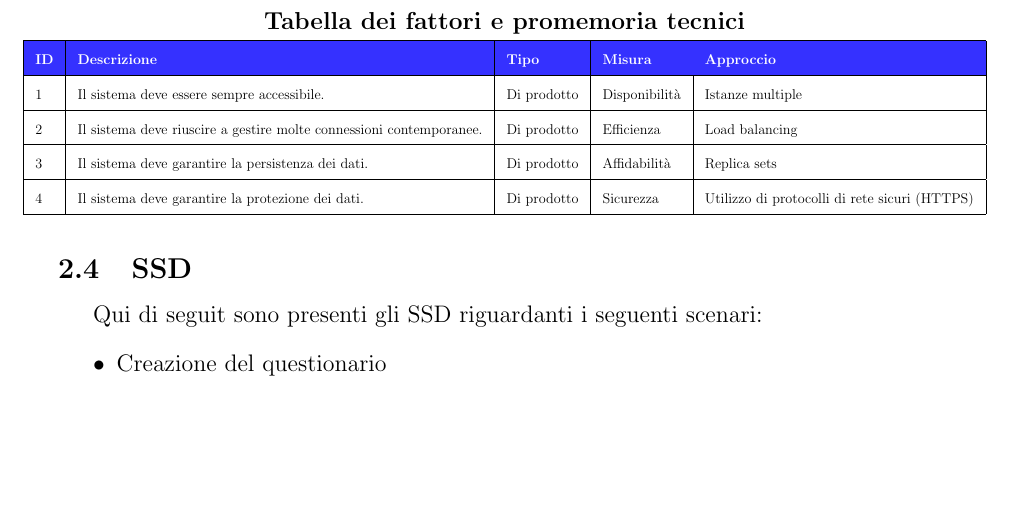
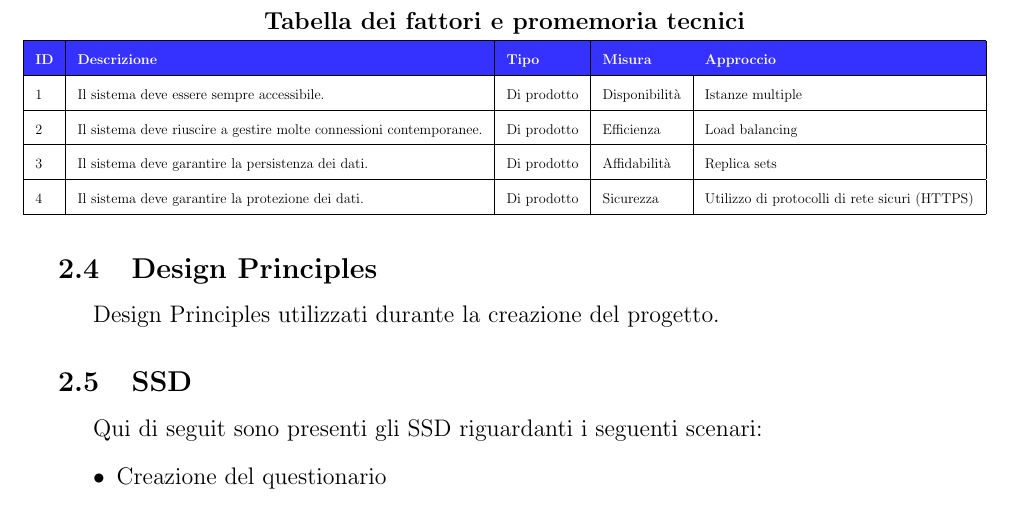
Before and after one commit to UnimibSoftEngCourse2022/progetto-questionari-1-dev-team, a LaTeX document (Documentation/DocumentoDiProgetto.tex): part of page 7 of 10, cut so that both start at the same text, the shorter picture padded with empty space. Compiled offline with pdfLaTeX.

Commit message:
Added the subsection Design Principles

```diff
--- a/Documentation/DocumentoDiProgetto.tex
+++ b/Documentation/DocumentoDiProgetto.tex
@@ -172,6 +172,10 @@ In questa sezione sono presentati gli attori del sistema ed i relativi casi d'us
 \end{adjustbox}
 \end{table}
 
+
+\subsection{Design Principles}
+Design Principles utilizzati durante la creazione del progetto.
+
 \subsection{SSD}
 Qui di seguit sono presenti gli SSD riguardanti i seguenti scenari:
 \begin{itemize}
```
Also changed, not shown: Documentation/DocumentoDiProgetto.pdf.
